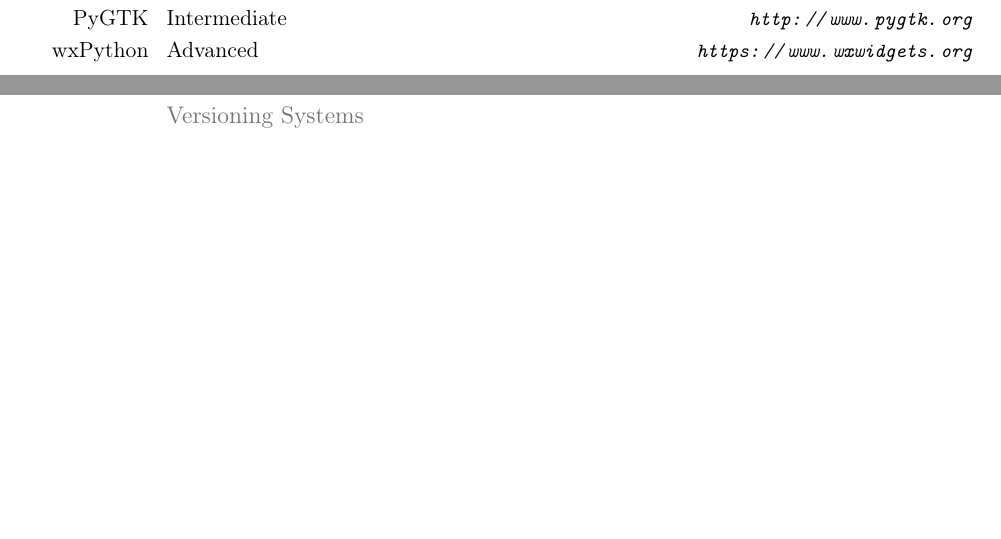
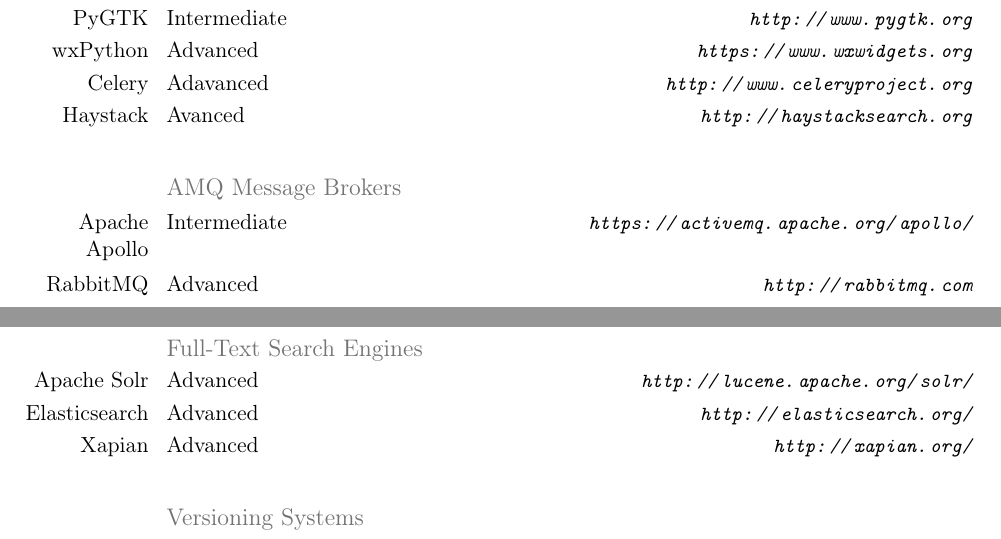
Before and after one commit to jpchauvel/resume, a LaTeX CV (Jean-Pierre.Chauvel.Resume.tex): two parts of pages 4 and 5 of 6, joined at a grey line, cut so that both start at the same text, the shorter picture padded with empty space. Compiled offline with pdfLaTeX.

Commit message:
Updating résumé

```diff
--- a/Jean-Pierre.Chauvel.Resume.tex
+++ b/Jean-Pierre.Chauvel.Resume.tex
@@ -268,8 +274,23 @@
 \cvlanguage{PyQt}{Advanced}{\url{https://qt-project.org}}
 \cvlanguage{PyGTK}{Intermediate}{\url{http://www.pygtk.org}}
 \cvlanguage{wxPython}{Advanced}{\url{https://www.wxwidgets.org}}
+\cvlanguage{Celery}{Adavanced}{\url{http://www.celeryproject.org}}
+\cvlanguage{Haystack}{Avanced}{\url{http://haystacksearch.org}}
 
-\clearpage
+\subsection{}
+
+\subsection{AMQ Message Brokers}
+\cvlanguage{Apache Apollo}{Intermediate}{\url{https://activemq.apache.org/apollo/}}
+\cvlanguage{RabbitMQ}{Advanced}{\url{http://rabbitmq.com}}
+
+\subsection{}
+
+\subsection{Full-Text Search Engines}
+\cvlanguage{Apache Solr}{Advanced}{\url{http://lucene.apache.org/solr/}}
+\cvlanguage{Elasticsearch}{Advanced}{\url{http://elasticsearch.org/}}
+\cvlanguage{Xapian}{Advanced}{\url{http://xapian.org/}}
+
+\subsection{}
 
 \subsection{Versioning Systems}
 \cvlanguage{Git}{Advanced}{My main versioning tool}
```
Also changed, not shown: Jean-Pierre.Chauvel.Resume.tex (24 more changed lines).
